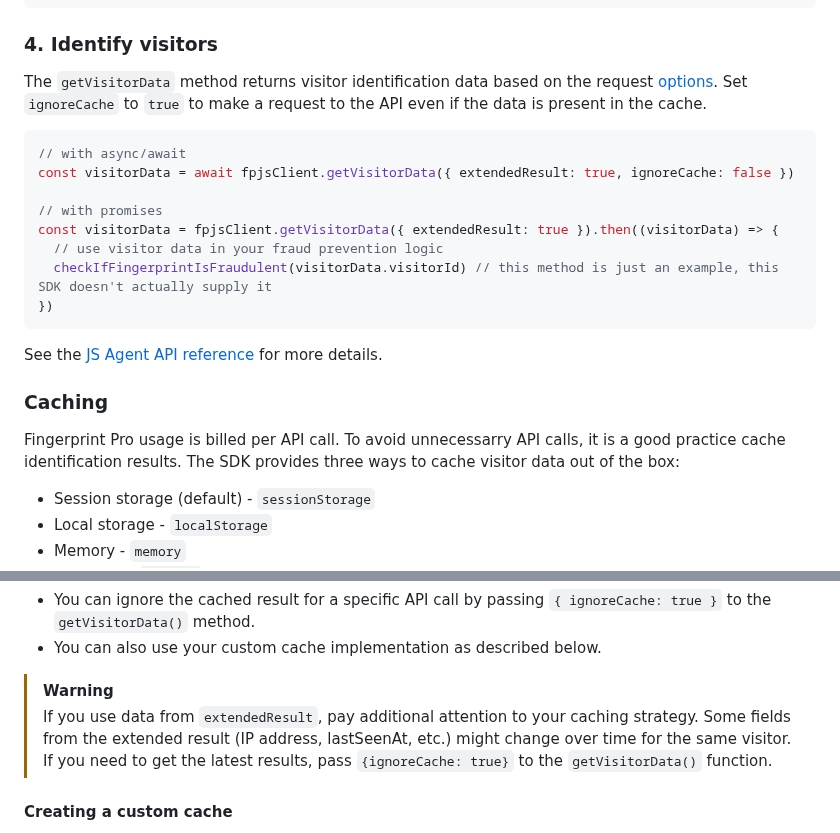
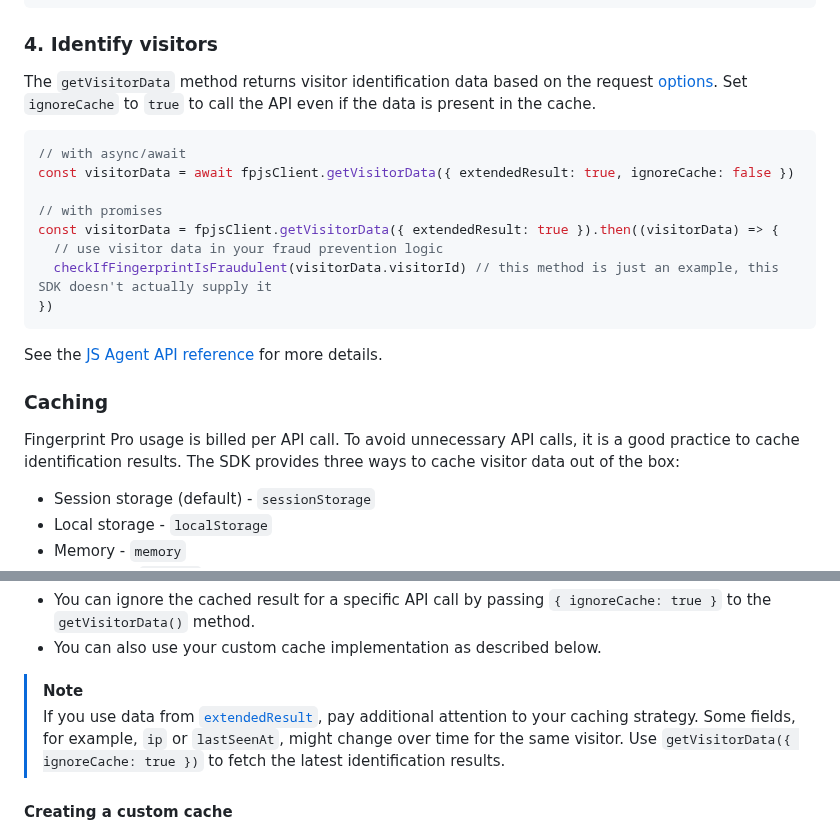
Before and after one commit to fingerprintjs/fingerprintjs-pro-spa, a Markdown page: README.md, 2 parts joined by grey strips. Drawn GitHub-style.

Commit message:
docs(README): small grammar fixes

````diff
--- a/README.md
+++ b/README.md
@@ -123,7 +123,7 @@ const visitorData = fpjsClient.init().then(() => {
 ### 4. Identify visitors
 
 The `getVisitorData` method returns visitor identification data based on the request [options](https://dev.fingerprint.com/docs/js-agent#get-options).
-Set `ignoreCache` to `true` to make a request to the API even if the data is present in the cache.
+Set `ignoreCache` to `true` to call the API even if the data is present in the cache.
 
 ```js
 // with async/await
@@ -140,7 +140,7 @@ See the [JS Agent API reference](https://dev.fingerprint.com/docs/js-agent) for
 
 ### Caching
 
-Fingerprint Pro usage is billed per API call. To avoid unnecessarry API calls, it is a good practice cache identification results. The SDK provides three ways to cache visitor data out of the box:
+Fingerprint Pro usage is billed per API call. To avoid unnecessary API calls, it is a good practice to cache identification results. The SDK provides three ways to cache visitor data out of the box:
 
 * Session storage (default) - `sessionStorage`
 * Local storage - `localStorage`
@@ -165,8 +165,9 @@ Cache keys are based on the combination of _GetOptions_. For example, API respon
 * You can ignore the cached result for a specific API call by passing `{ ignoreCache: true }` to the `getVisitorData()` method.
 * You can also use your custom cache implementation as described below.
 
-> [!WARNING]
-> If you use data from `extendedResult`, pay additional attention to your caching strategy. Some fields from the extended result (IP address, lastSeenAt, etc.) might change over time for the same visitor. If you need to get the latest results, pass `{ignoreCache: true}` to the `getVisitorData()` function.
+> [!NOTE]
+> If you use data from [`extendedResult`](https://dev.fingerprint.com/docs/js-agent#extendedresult), pay additional attention to your caching strategy.
+> Some fields, for example, `ip` or `lastSeenAt`, might change over time for the same visitor. Use `getVisitorData({ ignoreCache: true })` to fetch the latest identification results.
 
 #### Creating a custom cache
 
````
Also changed, not shown: other parts of README.md (+1 -1 lines).
